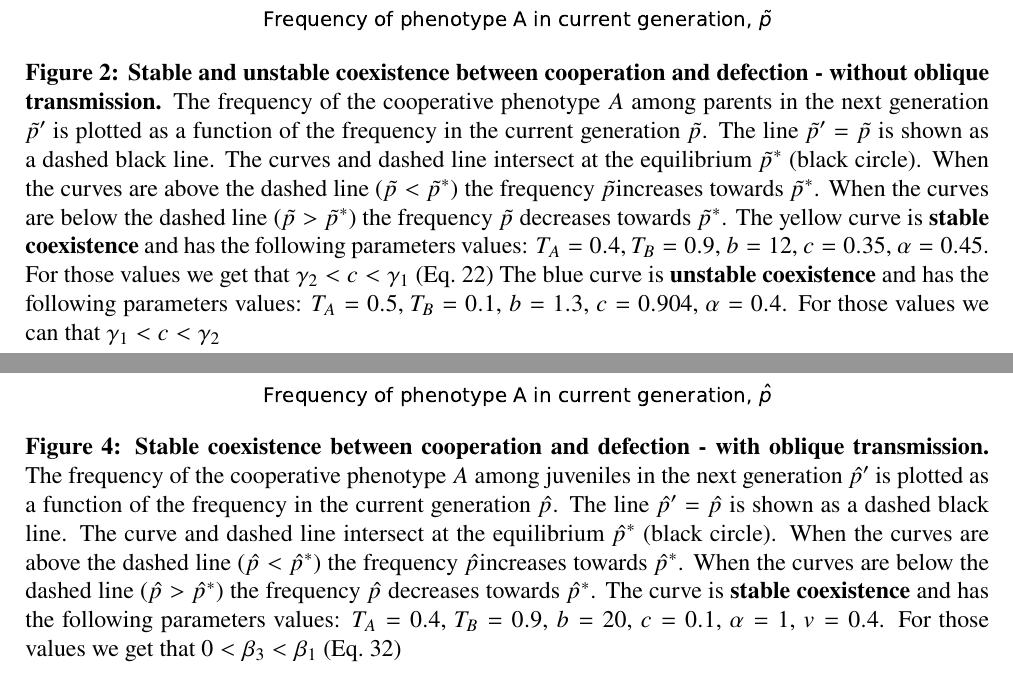
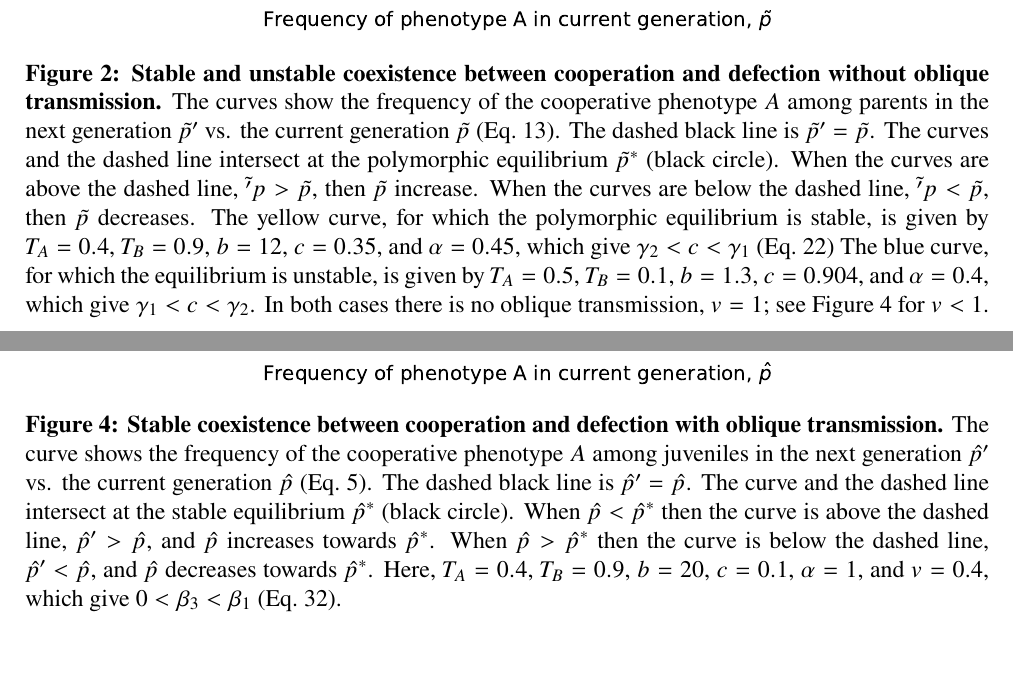
Before and after one commit to yoavram-lab/CulturalCooperation, a LaTeX document (ms/main.tex): two parts of pages 15 and 17 of 18, joined at a grey line, cut so that both start at the same text. Compiled offline with pdfLaTeX.

Commit message:
revised figure captions

```diff
--- a/ms/main.tex
+++ b/ms/main.tex
@@ -865,12 +865,16 @@ Therefore, if $f'(1)<0$ then there exists $\epsilon>0$ such that for any $1-\eps
 \begin{figure}[htb]
 \centering
 \includegraphics{coexistence_without_oblique.pdf}
-\caption{\textbf{Stable and unstable coexistence between cooperation and defection - without oblique transmission.} The frequency of the cooperative phenotype $A$ among parents in the next generation $\tilde{p}'$ is plotted as a function of the frequency in the current generation $\tilde{p}$.
-The line $\tilde{p}'=\tilde{p}$ is shown as a dashed black line. The curves and dashed line intersect at the equilibrium $\tilde{p}^*$ (black circle).
-When the curves are above the dashed line ($\tilde{p}<\tilde{p}^*$) the frequency $\tilde{p}$increases towards $\tilde{p}^*$.
-When the curves are below the dashed line ($\tilde{p}>\tilde{p}^*$) the frequency $\tilde{p}$ decreases towards $\tilde{p}^*$.
-The yellow curve is \textbf{stable coexistence} and has the following parameters values:  $T_A = 0.4$, $T_B = 0.9$, $b = 12$, $c=0.35$, $\alpha = 0.45$. For those values we get that $\gamma_2<c<\gamma_1$ (\autoref{eq:cost_boundaries})
-The blue curve is \textbf{unstable coexistence} and has the following parameters values: $T_A = 0.5$, $T_B = 0.1$, $b = 1.3$, $c=0.904$, $\alpha = 0.4$. For those values we can that $\gamma_1<c<\gamma_2$}
+\caption{\textbf{Stable and unstable coexistence between cooperation and defection without oblique transmission.}
+  The curves show the frequency of the cooperative phenotype $A$ among parents in the next generation $\tilde{p}'$ vs. the current generation $\tilde{p}$ (\autoref{eq:nextgen_parents_vertical_only}).
+  The dashed black line is $\tilde{p}'=\tilde{p}$.
+  The curves and the dashed line intersect at the polymorphic equilibrium $\tilde{p}^*$ (black circle).
+  When the curves are above the dashed line, $\tilde'{p}>\tilde{p}$, then $\tilde{p}$ increase.
+  When the curves are below the dashed line, $\tilde'{p}<\tilde{p}$, then $\tilde{p}$ decreases.
+  The yellow curve, for which the polymorphic equilibrium is stable, is given by $T_A = 0.4$, $T_B = 0.9$, $b = 12$, $c=0.35$, and $\alpha = 0.45$, which give $\gamma_2<c<\gamma_1$ (\autoref{eq:cost_boundaries})
+  The blue curve, for which the equilibrium is unstable, is given by $T_A = 0.5$, $T_B = 0.1$, $b = 1.3$, $c=0.904$, and $\alpha = 0.4$, which give $\gamma_1<c<\gamma_2$.
+  In both cases there is no oblique transmission, $v=1$; see \autoref{fig:coexistence_with_oblique} for $v<1$.
+  }
 \label{fig:coexistence_without_oblique}
 \end{figure}
 
@@ -899,11 +903,14 @@ Here, $b=1.3$, $T_A=0.4$. In figure (\textbf{a})~$\alpha = 0.7$ and in figure (\
 \begin{figure}[htb]
   \centering
   \includegraphics{coexistence_with_oblique.pdf}
-  \caption{\textbf{Stable coexistence between cooperation and defection - with oblique transmission.} The frequency of the cooperative phenotype $A$ among juveniles in the next generation $\hat{p}'$ is plotted as a function of the frequency in the current generation $\hat{p}$.
-  The line $\hat{p}'=\hat{p}$ is shown as a dashed black line. The curve and dashed line intersect at the equilibrium $\hat{p}^*$ (black circle).
-  When the curves are above the dashed line ($\hat{p}<\hat{p}^*$) the frequency $\hat{p}$increases towards $\hat{p}^*$.
-  When the curves are below the dashed line ($\hat{p}>\hat{p}^*$) the frequency $\hat{p}$ decreases towards $\hat{p}^*$.
-  The curve is \textbf{stable coexistence} and has the following parameters values:  $T_A = 0.4$, $T_B = 0.9$, $b = 20$, $c=0.1$, $\alpha = 1$, $v=0.4$. For those values we get that $0<\beta_3<\beta_1$ (\autoref{eq:polynomial_coefficients})}
+  \caption{\textbf{Stable coexistence between cooperation and defection with oblique transmission.}
+  The curve shows the frequency of the cooperative phenotype $A$ among juveniles in the next generation $\hat{p}'$ vs. the current generation $\hat{p}$ (\autoref{eq:horizontal}).
+  The dashed black line is $\hat{p}'=\hat{p}$.
+  The curve and the dashed line intersect at the stable equilibrium $\hat{p}^*$ (black circle).
+  When $\hat{p} < \hat{p}^*$ then the curve is above the dashed line, $\hat{p}' > \hat{p}$, and $\hat{p}$ increases towards $\hat{p}^*$.
+  When $\hat{p} > \hat{p}^*$ then the curve is below the dashed line, $\hat{p}' < \hat{p}$, and $\hat{p}$ decreases towards $\hat{p}^*$.
+  Here,  $T_A = 0.4$, $T_B = 0.9$, $b = 20$, $c=0.1$, $\alpha = 1$, and $v=0.4$, which give $0<\beta_3<\beta_1$ (\autoref{eq:polynomial_coefficients}).
+  }
   \label{fig:coexistence_with_oblique}
   \end{figure}
 
```
Also changed, not shown: ms/main.pdf, ms/main.tex (10 more changed lines).
